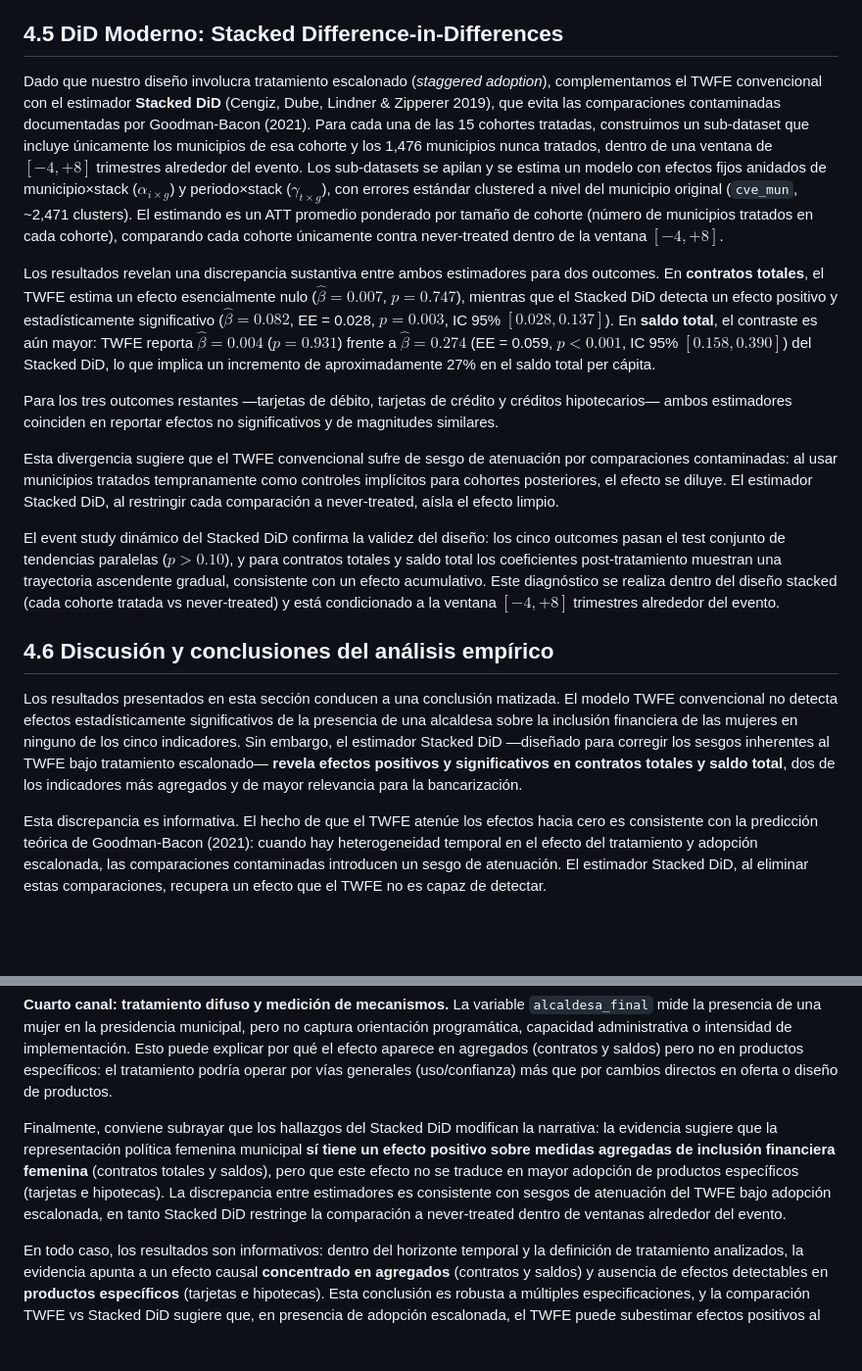
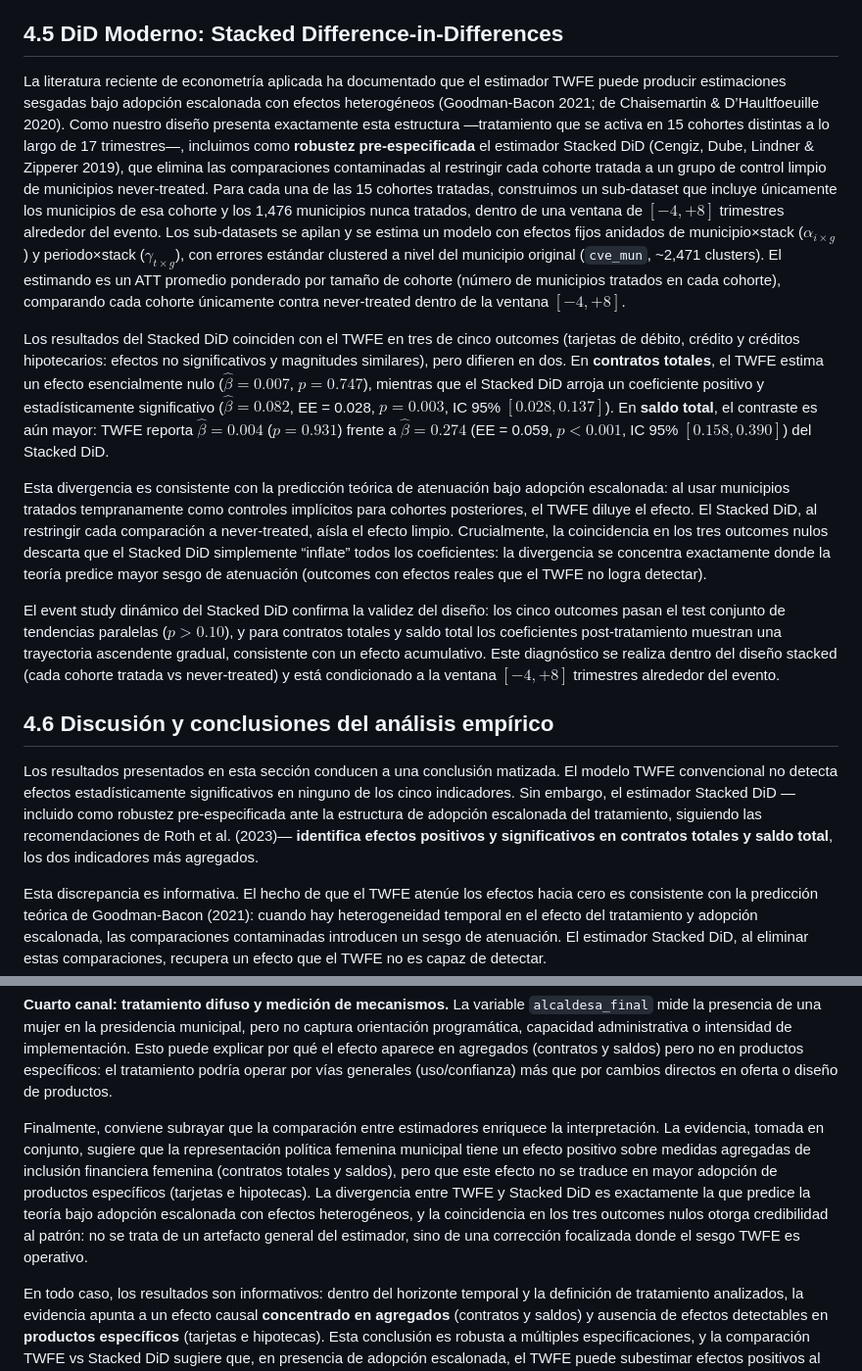
Before and after one commit to anapaulapgavilan/tesis-2026, a Markdown page: Code/docs/10_RESULTADOS_EMPIRICOS.md, 2 parts joined by grey strips. Shown at 98% size. Rendered like a GitHub page; blank space fills up the shorter version.

Commit message:
docs: tonal fix Doc 10 — frame stacked DiD as pre-specified robustness, not post-hoc fishing

```diff
--- a/Code/docs/10_RESULTADOS_EMPIRICOS.md
+++ b/Code/docs/10_RESULTADOS_EMPIRICOS.md
@@ -72,19 +72,17 @@ Estos hallazgos sugieren que no existe evidencia robusta de heterogeneidad en el
 
 ## 4.5  DiD Moderno: Stacked Difference-in-Differences
 
-Dado que nuestro diseño involucra tratamiento escalonado (*staggered adoption*), complementamos el TWFE convencional con el estimador **Stacked DiD** (Cengiz, Dube, Lindner & Zipperer 2019), que evita las comparaciones contaminadas documentadas por Goodman-Bacon (2021).  Para cada una de las 15 cohortes tratadas, construimos un sub-dataset que incluye únicamente los municipios de esa cohorte y los 1,476 municipios nunca tratados, dentro de una ventana de $[-4, +8]$ trimestres alrededor del evento.  Los sub-datasets se apilan y se estima un modelo con efectos fijos anidados de municipio×stack ($\alpha_{i \times g}$) y periodo×stack ($\gamma_{t \times g}$), con errores estándar clustered a nivel del municipio original (`cve_mun`, ~2,471 clusters).  El estimando es un ATT promedio ponderado por tamaño de cohorte (número de municipios tratados en cada cohorte), comparando cada cohorte únicamente contra never-treated dentro de la ventana $[-4, +8]$.
+La literatura reciente de econometría aplicada ha documentado que el estimador TWFE puede producir estimaciones sesgadas bajo adopción escalonada con efectos heterogéneos (Goodman-Bacon 2021; de Chaisemartin & D’Haultfoeuille 2020).  Como nuestro diseño presenta exactamente esta estructura —tratamiento que se activa en 15 cohortes distintas a lo largo de 17 trimestres—, incluimos como **robustez pre-especificada** el estimador Stacked DiD (Cengiz, Dube, Lindner & Zipperer 2019), que elimina las comparaciones contaminadas al restringir cada cohorte tratada a un grupo de control limpio de municipios never-treated.  Para cada una de las 15 cohortes tratadas, construimos un sub-dataset que incluye únicamente los municipios de esa cohorte y los 1,476 municipios nunca tratados, dentro de una ventana de $[-4, +8]$ trimestres alrededor del evento.  Los sub-datasets se apilan y se estima un modelo con efectos fijos anidados de municipio×stack ($\alpha_{i \times g}$) y periodo×stack ($\gamma_{t \times g}$), con errores estándar clustered a nivel del municipio original (`cve_mun`, ~2,471 clusters).  El estimando es un ATT promedio ponderado por tamaño de cohorte (número de municipios tratados en cada cohorte), comparando cada cohorte únicamente contra never-treated dentro de la ventana $[-4, +8]$.
 
-Los resultados revelan una discrepancia sustantiva entre ambos estimadores para dos outcomes.  En **contratos totales**, el TWFE estima un efecto esencialmente nulo ($\hat{\beta} = 0.007$, $p = 0.747$), mientras que el Stacked DiD detecta un efecto positivo y estadísticamente significativo ($\hat{\beta} = 0.082$, EE = 0.028, $p = 0.003$, IC 95\% $[0.028, 0.137]$).  En **saldo total**, el contraste es aún mayor: TWFE reporta $\hat{\beta} = 0.004$ ($p = 0.931$) frente a $\hat{\beta} = 0.274$ (EE = 0.059, $p < 0.001$, IC 95\% $[0.158, 0.390]$) del Stacked DiD, lo que implica un incremento de aproximadamente 27\% en el saldo total per cápita.
+Los resultados del Stacked DiD coinciden con el TWFE en tres de cinco outcomes (tarjetas de débito, crédito y créditos hipotecarios: efectos no significativos y magnitudes similares), pero difieren en dos.  En **contratos totales**, el TWFE estima un efecto esencialmente nulo ($\hat{\beta} = 0.007$, $p = 0.747$), mientras que el Stacked DiD arroja un coeficiente positivo y estadísticamente significativo ($\hat{\beta} = 0.082$, EE = 0.028, $p = 0.003$, IC 95\% $[0.028, 0.137]$).  En **saldo total**, el contraste es aún mayor: TWFE reporta $\hat{\beta} = 0.004$ ($p = 0.931$) frente a $\hat{\beta} = 0.274$ (EE = 0.059, $p < 0.001$, IC 95\% $[0.158, 0.390]$) del Stacked DiD.
 
-Para los tres outcomes restantes —tarjetas de débito, tarjetas de crédito y créditos hipotecarios— ambos estimadores coinciden en reportar efectos no significativos y de magnitudes similares.
-
-Esta divergencia sugiere que el TWFE convencional sufre de sesgo de atenuación por comparaciones contaminadas: al usar municipios tratados tempranamente como controles implícitos para cohortes posteriores, el efecto se diluye.  El estimador Stacked DiD, al restringir cada comparación a never-treated, aísla el efecto limpio.
+Esta divergencia es consistente con la predicción teórica de atenuación bajo adopción escalonada: al usar municipios tratados tempranamente como controles implícitos para cohortes posteriores, el TWFE diluye el efecto.  El Stacked DiD, al restringir cada comparación a never-treated, aísla el efecto limpio.  Crucialmente, la coincidencia en los tres outcomes nulos descarta que el Stacked DiD simplemente “inflate” todos los coeficientes: la divergencia se concentra exactamente donde la teoría predice mayor sesgo de atenuación (outcomes con efectos reales que el TWFE no logra detectar).
 
 El event study dinámico del Stacked DiD confirma la validez del diseño: los cinco outcomes pasan el test conjunto de tendencias paralelas ($p > 0.10$), y para contratos totales y saldo total los coeficientes post-tratamiento muestran una trayectoria ascendente gradual, consistente con un efecto acumulativo.  Este diagnóstico se realiza dentro del diseño stacked (cada cohorte tratada vs never-treated) y está condicionado a la ventana $[-4, +8]$ trimestres alrededor del evento.
 
 ## 4.6  Discusión y conclusiones del análisis empírico
 
-Los resultados presentados en esta sección conducen a una conclusión matizada.  El modelo TWFE convencional no detecta efectos estadísticamente significativos de la presencia de una alcaldesa sobre la inclusión financiera de las mujeres en ninguno de los cinco indicadores.  Sin embargo, el estimador Stacked DiD —diseñado para corregir los sesgos inherentes al TWFE bajo tratamiento escalonado— **revela efectos positivos y significativos en contratos totales y saldo total**, dos de los indicadores más agregados y de mayor relevancia para la bancarización.
+Los resultados presentados en esta sección conducen a una conclusión matizada.  El modelo TWFE convencional no detecta efectos estadísticamente significativos en ninguno de los cinco indicadores.  Sin embargo, el estimador Stacked DiD —incluido como robustez pre-especificada ante la estructura de adopción escalonada del tratamiento, siguiendo las recomendaciones de Roth et al. (2023)— **identifica efectos positivos y significativos en contratos totales y saldo total**, los dos indicadores más agregados.
 
 Esta discrepancia es informativa.  El hecho de que el TWFE atenúe los efectos hacia cero es consistente con la predicción teórica de Goodman-Bacon (2021): cuando hay heterogeneidad temporal en el efecto del tratamiento y adopción escalonada, las comparaciones contaminadas introducen un sesgo de atenuación.  El estimador Stacked DiD, al eliminar estas comparaciones, recupera un efecto que el TWFE no es capaz de detectar.
 
@@ -102,6 +100,6 @@ Varias razones teóricas podrían explicar por qué el efecto aparece en indicad
 
 **Cuarto canal: tratamiento difuso y medición de mecanismos.**  La variable `alcaldesa_final` mide la presencia de una mujer en la presidencia municipal, pero no captura orientación programática, capacidad administrativa o intensidad de implementación.  Esto puede explicar por qué el efecto aparece en agregados (contratos y saldos) pero no en productos específicos: el tratamiento podría operar por vías generales (uso/confianza) más que por cambios directos en oferta o diseño de productos.
 
-Finalmente, conviene subrayar que los hallazgos del Stacked DiD modifican la narrativa: la evidencia sugiere que la representación política femenina municipal **sí tiene un efecto positivo sobre medidas agregadas de inclusión financiera femenina** (contratos totales y saldos), pero que este efecto no se traduce en mayor adopción de productos específicos (tarjetas e hipotecas).  La discrepancia entre estimadores es consistente con sesgos de atenuación del TWFE bajo adopción escalonada, en tanto Stacked DiD restringe la comparación a never-treated dentro de ventanas alrededor del evento.
+Finalmente, conviene subrayar que la comparación entre estimadores enriquece la interpretación.  La evidencia, tomada en conjunto, sugiere que la representación política femenina municipal tiene un efecto positivo sobre medidas agregadas de inclusión financiera femenina (contratos totales y saldos), pero que este efecto no se traduce en mayor adopción de productos específicos (tarjetas e hipotecas).  La divergencia entre TWFE y Stacked DiD es exactamente la que predice la teoría bajo adopción escalonada con efectos heterogéneos, y la coincidencia en los tres outcomes nulos otorga credibilidad al patrón: no se trata de un artefacto general del estimador, sino de una corrección focalizada donde el sesgo TWFE es operativo.
 
 En todo caso, los resultados son informativos: dentro del horizonte temporal y la definición de tratamiento analizados, la evidencia apunta a un efecto causal **concentrado en agregados** (contratos y saldos) y ausencia de efectos detectables en **productos específicos** (tarjetas e hipotecas).  Esta conclusión es robusta a múltiples especificaciones, y la comparación TWFE vs Stacked DiD sugiere que, en presencia de adopción escalonada, el TWFE puede subestimar efectos positivos al incorporar comparaciones contaminadas.
```
